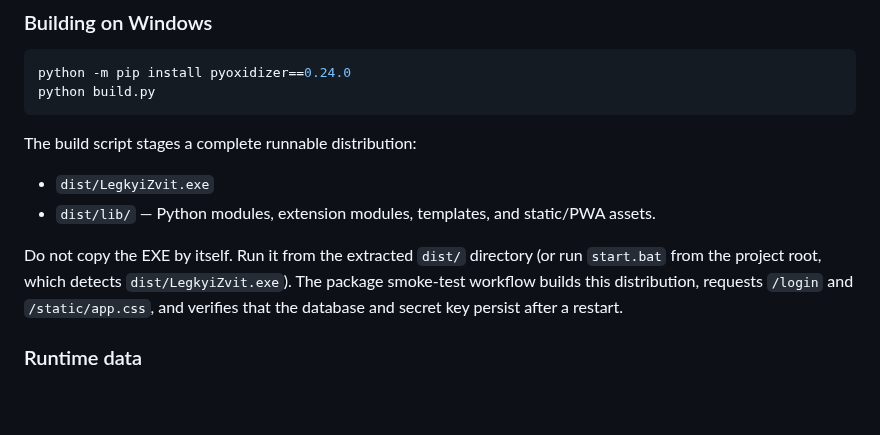
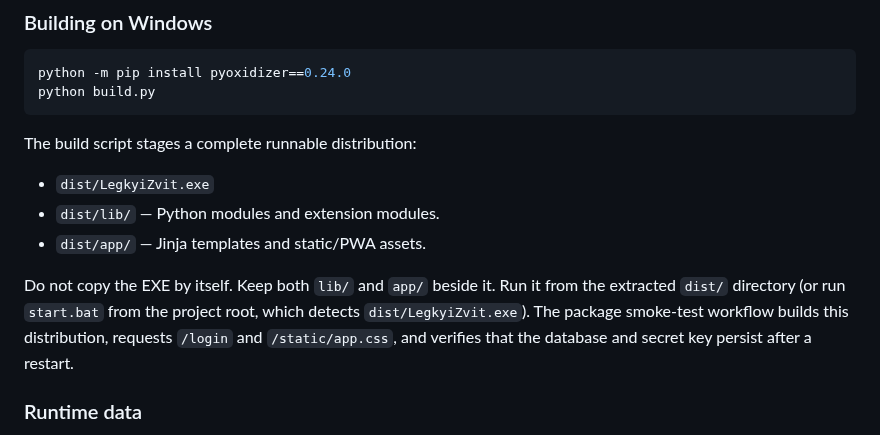
Before and after one commit to Alsesd/EasyMourningReport, a Markdown page: DOCS.md, the part around the change. Rendered like a GitHub page; blank space fills up the shorter version.

Commit message:
Document packaged app asset layout

```diff
--- a/DOCS.md
+++ b/DOCS.md
@@ -247,9 +247,10 @@ python build.py
 
 The build script stages a complete runnable distribution:
 - `dist/LegkyiZvit.exe`
-- `dist/lib/` — Python modules, extension modules, templates, and static/PWA assets.
+- `dist/lib/` — Python modules and extension modules.
+- `dist/app/` — Jinja templates and static/PWA assets.
 
-Do not copy the EXE by itself. Run it from the extracted `dist/` directory (or run `start.bat` from the project root, which detects `dist/LegkyiZvit.exe`). The package smoke-test workflow builds this distribution, requests `/login` and `/static/app.css`, and verifies that the database and secret key persist after a restart.
+Do not copy the EXE by itself. Keep both `lib/` and `app/` beside it. Run it from the extracted `dist/` directory (or run `start.bat` from the project root, which detects `dist/LegkyiZvit.exe`). The package smoke-test workflow builds this distribution, requests `/login` and `/static/app.css`, and verifies that the database and secret key persist after a restart.
 
 ### Runtime data
 
```
